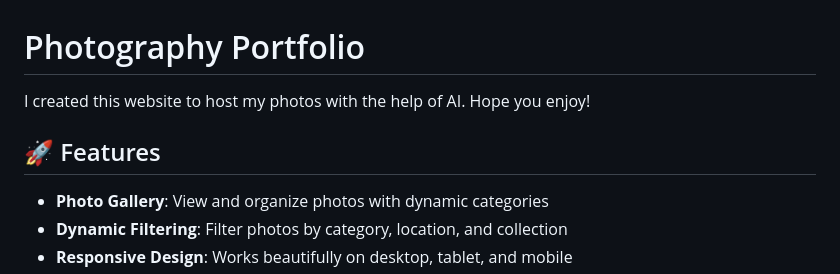
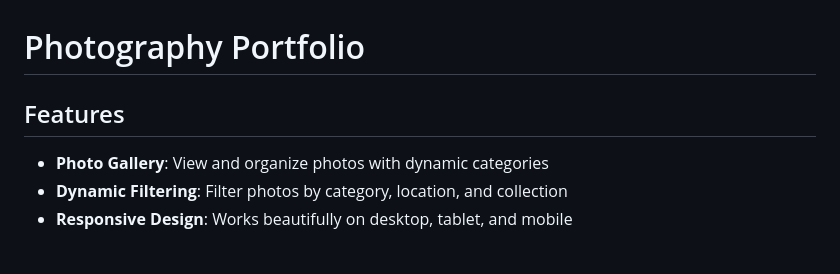
Before and after one commit to ptpeck357/clicky-pete, a Markdown page: README.md, the part around one of its changes. Rendered like a GitHub page; blank space fills up the shorter version.

Commit message:
Revise README structure and content
Updated README to enhance features and tech stack sections.

```diff
--- a/README.md
+++ b/README.md
@@ -1,8 +1,6 @@
 # Photography Portfolio
 
-I created this website to host my photos with the help of AI. Hope you enjoy!
-
-## 🚀 Features
+## Features
 
 - **Photo Gallery**: View and organize photos with dynamic categories
 - **Dynamic Filtering**: Filter photos by category, location, and collection
```
Also changed, not shown: other parts of README.md (+3 -3 lines).
